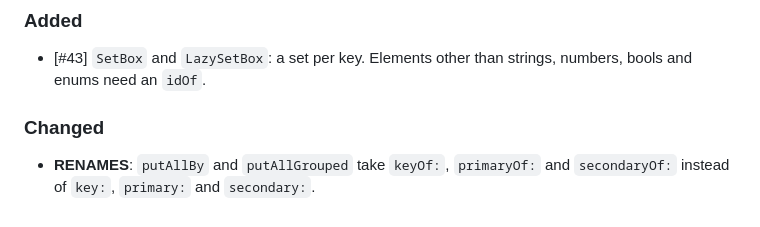
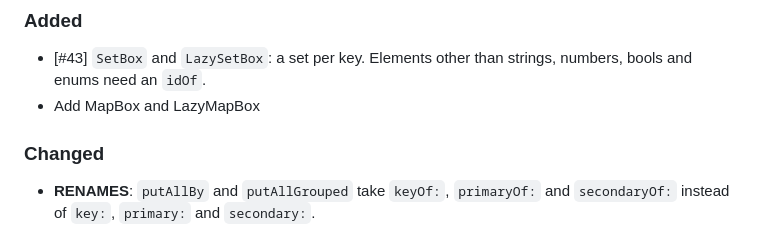
Before and after one commit to LahaLuhem/hive_box_manager, a Markdown page: CHANGELOG.md, the part around the change. Drawn GitHub-style.

Commit message:
Changelog updated [skip ci]

```diff
--- a/CHANGELOG.md
+++ b/CHANGELOG.md
@@ -1,6 +1,7 @@
 ## [Unreleased]
 ### Added
 - \[#43\] `SetBox` and `LazySetBox`: a set per key. Elements other than strings, numbers, bools and enums need an `idOf`.
+- Add MapBox and LazyMapBox
 
 ### Changed
 - **RENAMES**: `putAllBy` and `putAllGrouped` take `keyOf:`, `primaryOf:` and `secondaryOf:` instead of `key:`, `primary:` and `secondary:`.
```
